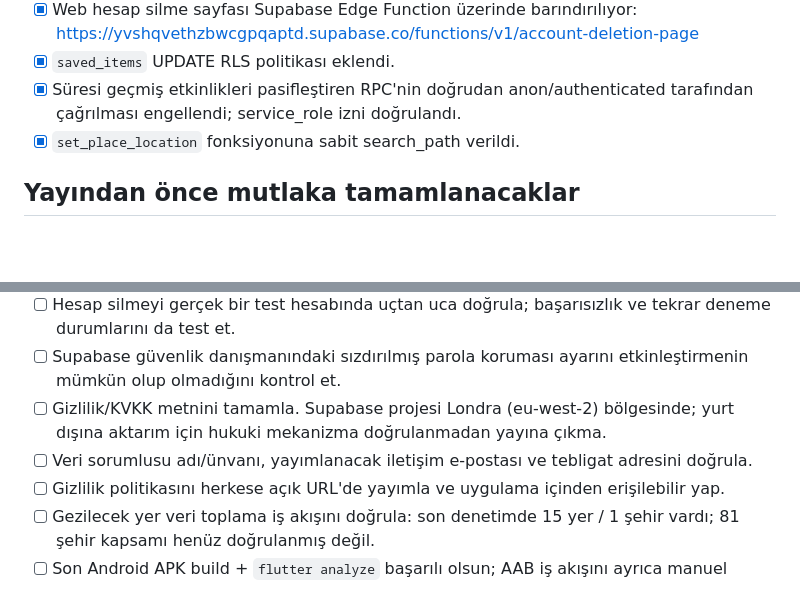
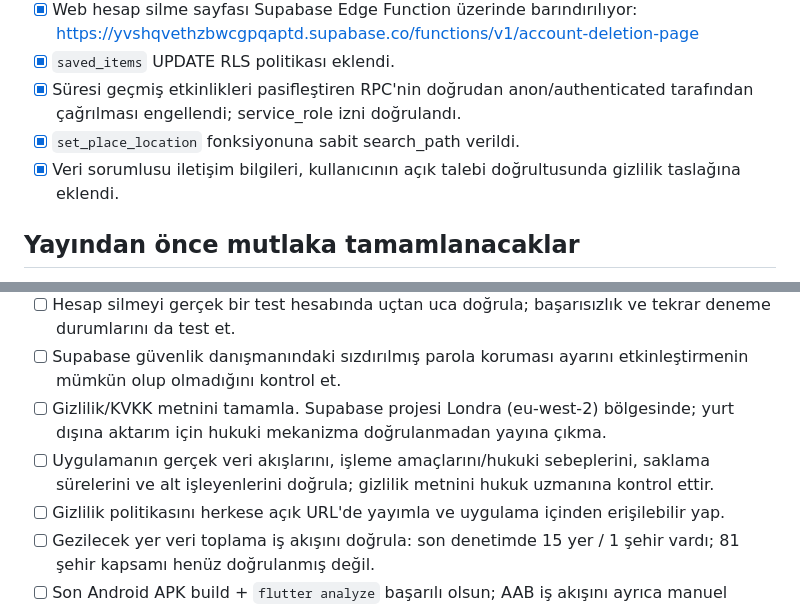
Before and after one commit to ssselimilhan-cell/Bu-G-n, a Markdown page: docs/launch-checklist.md, 2 parts joined by grey strips. Rendered like a GitHub page; blank space fills up the shorter version.

Commit message:
Update launch checklist with completed controller contact details

```diff
--- a/docs/launch-checklist.md
+++ b/docs/launch-checklist.md
@@ -9,6 +9,7 @@
 - [x] `saved_items` UPDATE RLS politikası eklendi.
 - [x] Süresi geçmiş etkinlikleri pasifleştiren RPC'nin doğrudan anon/authenticated tarafından çağrılması engellendi; service_role izni doğrulandı.
 - [x] `set_place_location` fonksiyonuna sabit search_path verildi.
+- [x] Veri sorumlusu iletişim bilgileri, kullanıcının açık talebi doğrultusunda gizlilik taslağına eklendi.
 
 ## Yayından önce mutlaka tamamlanacaklar
 - [ ] Google Play Console'da `tr.bugun.app` paket adının kullanılabilirliğini/registrasyonunu doğrula. Paket kimliği ilk yayından sonra değiştirilmesi zor olduğundan bu kontrol yapılmadan mağazaya gönderme.
@@ -20,7 +21,7 @@
 - [ ] Hesap silmeyi gerçek bir test hesabında uçtan uca doğrula; başarısızlık ve tekrar deneme durumlarını da test et.
 - [ ] Supabase güvenlik danışmanındaki sızdırılmış parola koruması ayarını etkinleştirmenin mümkün olup olmadığını kontrol et.
 - [ ] Gizlilik/KVKK metnini tamamla. Supabase projesi Londra (eu-west-2) bölgesinde; yurt dışına aktarım için hukuki mekanizma doğrulanmadan yayına çıkma.
-- [ ] Veri sorumlusu adı/ünvanı, yayımlanacak iletişim e-postası ve tebligat adresini doğrula.
+- [ ] Uygulamanın gerçek veri akışlarını, işleme amaçlarını/hukuki sebeplerini, saklama sürelerini ve alt işleyenlerini doğrula; gizlilik metnini hukuk uzmanına kontrol ettir.
 - [ ] Gizlilik politikasını herkese açık URL'de yayımla ve uygulama içinden erişilebilir yap.
 - [ ] Gezilecek yer veri toplama iş akışını doğrula: son denetimde 15 yer / 1 şehir vardı; 81 şehir kapsamı henüz doğrulanmış değil.
 - [ ] Son Android APK build + `flutter analyze` başarılı olsun; AAB iş akışını ayrıca manuel çalıştırıp imzalı AAB çıktısını kontrol et.
```
